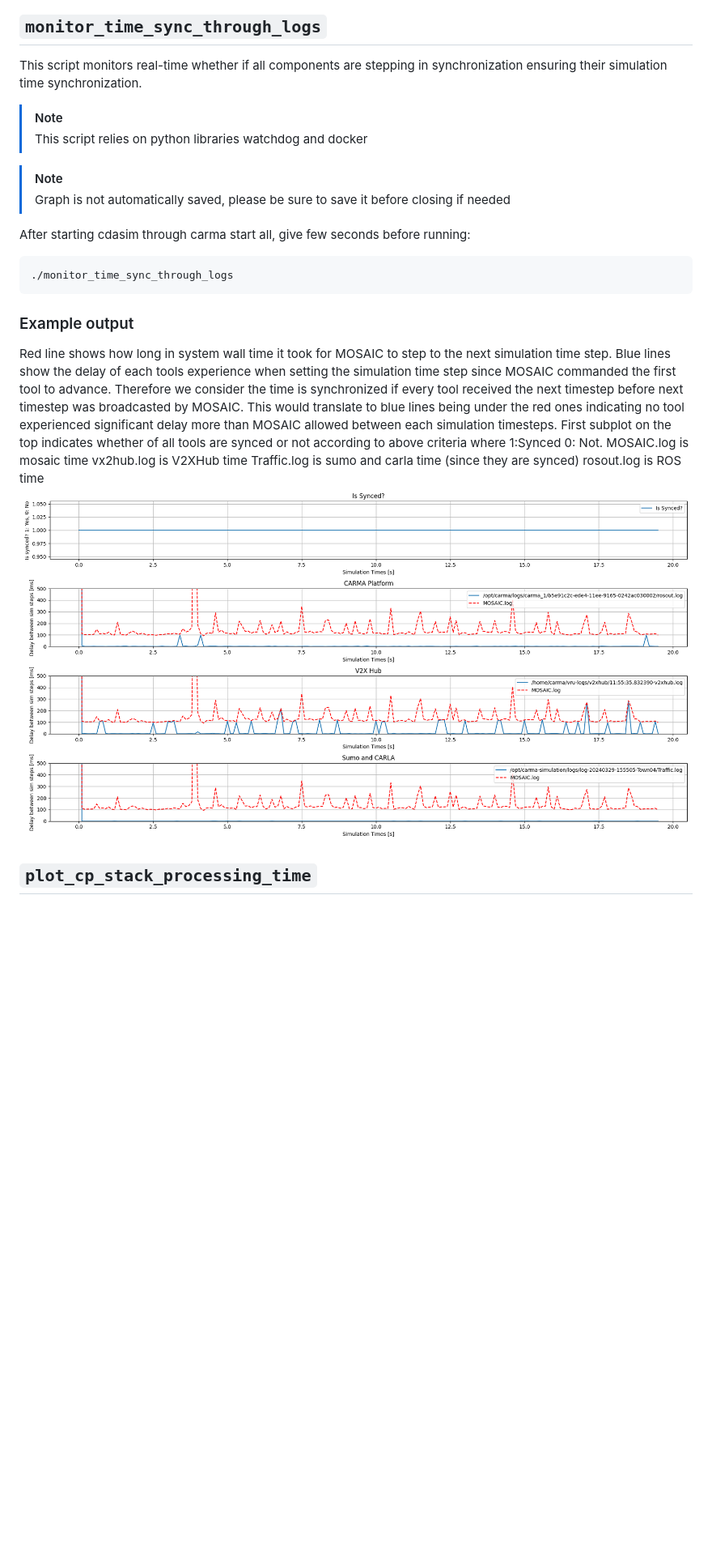
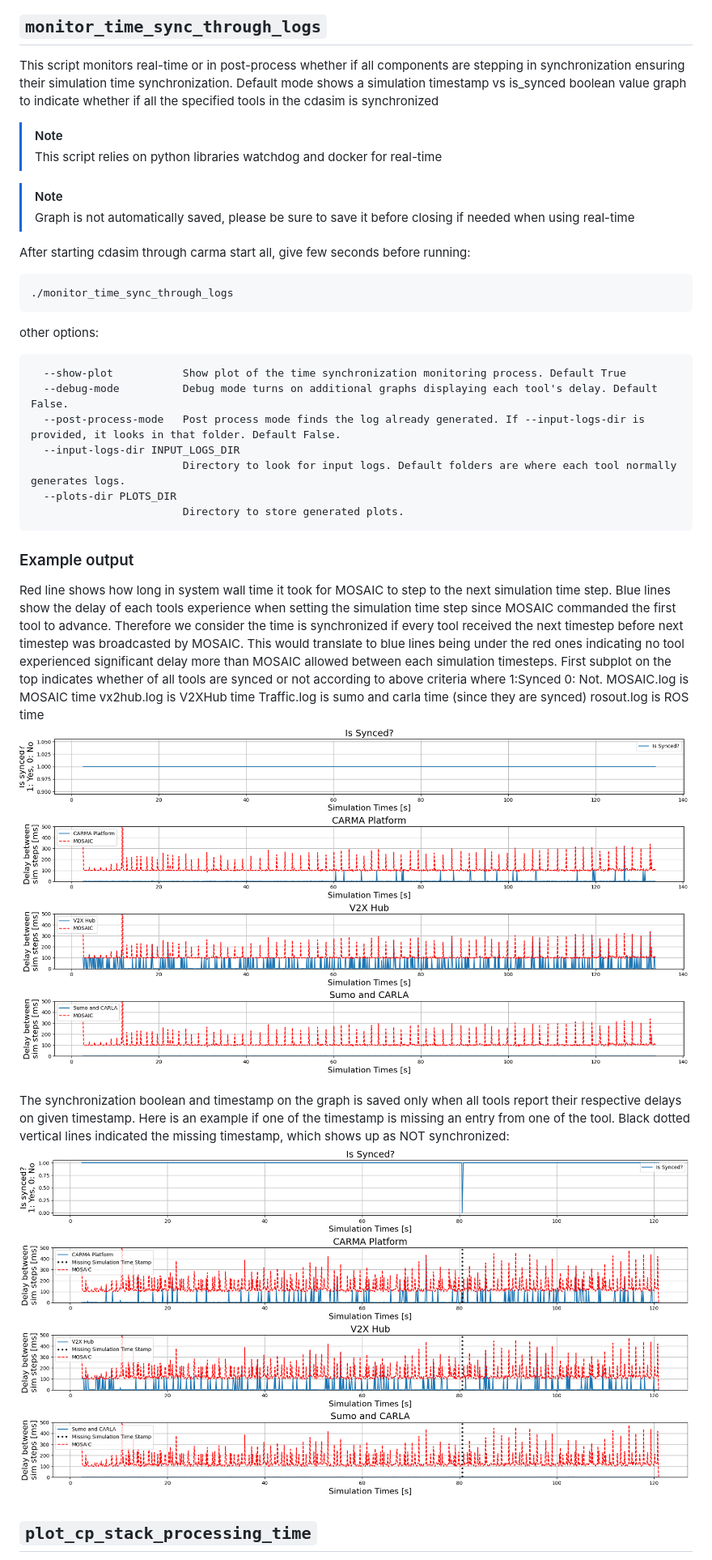
Before and after one commit to usdot-fhwa-stol/carma-analytics-fotda, a Markdown page: vru_use_case_scripts/README.md, the part around the change. Shown at 81% size. Drawn GitHub-style; pictures changed too: vru_use_case_scripts/docs/time_sync_plot_example.png, vru_use_case_scripts/docs/time_sync_plot_not_synced_example.png (added); blank space fills up the shorter version.

Commit message:
Cdar 774/880 time sync script post process (#65)
* Add real-time time sync check for cdasim

* include sumo

* Clean

* delete old file

* make it executable

* clean

* add plot

* add README

* Add comments

* add comment

* instructions

* post process

* clean

* fix README

* fix plots

* post process compatible

* revert unnecessary

* replace plot

* add missing timestamps

* update readme and add picture

* revert extra change

* adding ylim to sdsm plots

---------

Co-authored-by: saeid <saeid.soleimaniamiri@leidos.com>

````diff
--- a/vru_use_case_scripts/README.md
+++ b/vru_use_case_scripts/README.md
@@ -143,16 +143,27 @@ Plot the data:
 
 ## `monitor_time_sync_through_logs`
 
-This script monitors real-time whether if all components are stepping in synchronization ensuring their simulation time synchronization.
+This script monitors real-time or in post-process whether if all components are stepping in synchronization ensuring their simulation time synchronization.
+Default mode shows a simulation timestamp vs is_synced boolean value graph to indicate whether if all the specified tools in the cdasim is synchronized
 > [!NOTE]
-> This script relies on python libraries watchdog and docker
+> This script relies on python libraries watchdog and docker for real-time
 
 > [!NOTE]
-> Graph is not automatically saved, please be sure to save it before closing if needed
+> Graph is not automatically saved, please be sure to save it before closing if needed when using real-time
 
 After starting cdasim through carma start all, give few seconds before running:
 ```console
 ./monitor_time_sync_through_logs
+```
+other options:
+```
+  --show-plot           Show plot of the time synchronization monitoring process. Default True
+  --debug-mode          Debug mode turns on additional graphs displaying each tool's delay. Default False.
+  --post-process-mode   Post process mode finds the log already generated. If --input-logs-dir is provided, it looks in that folder. Default False.
+  --input-logs-dir INPUT_LOGS_DIR
+                        Directory to look for input logs. Default folders are where each tool normally generates logs.
+  --plots-dir PLOTS_DIR
+                        Directory to store generated plots.
 ```
 
 ### Example output
@@ -162,11 +173,17 @@ Therefore we consider the time is synchronized if every tool received the next t
 This would translate to blue lines being under the red ones indicating no tool experienced significant
 delay more than MOSAIC allowed between each simulation timesteps.
 First subplot on the top indicates whether of all tools are synced or not according to above criteria where 1:Synced 0: Not.
-MOSAIC.log is mosaic time
+MOSAIC.log is MOSAIC time
 vx2hub.log is V2XHub time
 Traffic.log is sumo and carla time (since they are synced)
 rosout.log is ROS time
 ![](docs/time_sync_plot_example.png)
+
+The synchronization boolean and timestamp on the graph is saved only when all tools report their respective delays on given timestamp.
+Here is an example if one of the timestamp is missing an entry from one of the tool.
+Black dotted vertical lines indicated the missing timestamp, which shows up as NOT synchronized:
+![](docs/time_sync_plot_not_synced_example.png)
+
 ## `plot_cp_stack_processing_time`
 
 This script takes in one CSV files containing vehicle's cp objects with simulation received time generated from rosbags.
````
Also changed, not shown: 3 other files.
